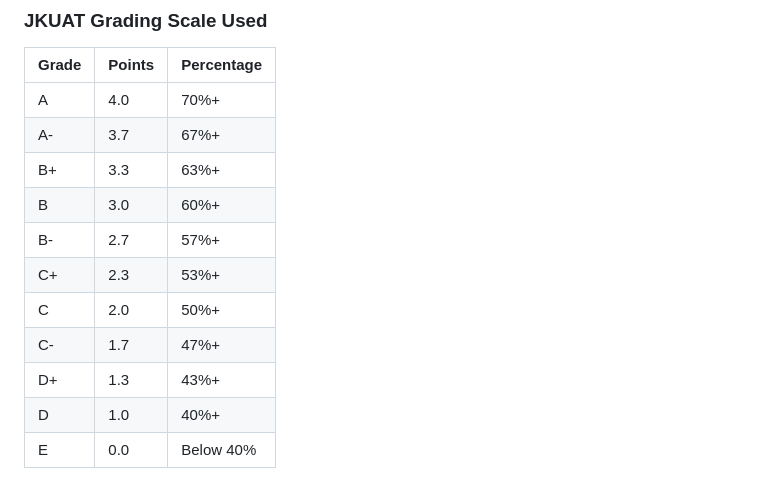
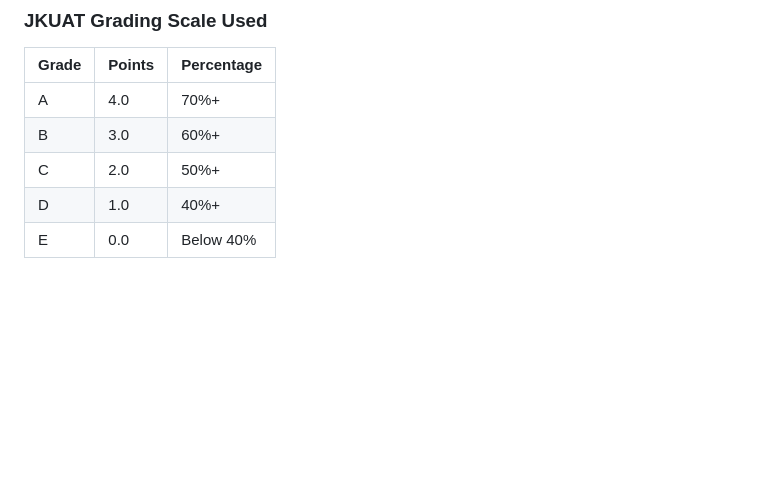
Before and after one commit to rastogras/GPA_Planner, a Markdown page: README.md, the part around the change. Rendered like a GitHub page; blank space fills up the shorter version.

Commit message:
Remove unused grade entries from the GPA scale in README.md

```diff
--- a/README.md
+++ b/README.md
@@ -86,14 +86,8 @@ gpa_planner/
 | Grade | Points | Percentage |
 |-------|--------|------------|
 | A     | 4.0    | 70%+       |
-| A-    | 3.7    | 67%+       |
-| B+    | 3.3    | 63%+       |
 | B     | 3.0    | 60%+       |
-| B-    | 2.7    | 57%+       |
-| C+    | 2.3    | 53%+       |
 | C     | 2.0    | 50%+       |
-| C-    | 1.7    | 47%+       |
-| D+    | 1.3    | 43%+       |
 | D     | 1.0    | 40%+       |
 | E     | 0.0    | Below 40%  |
 
```
